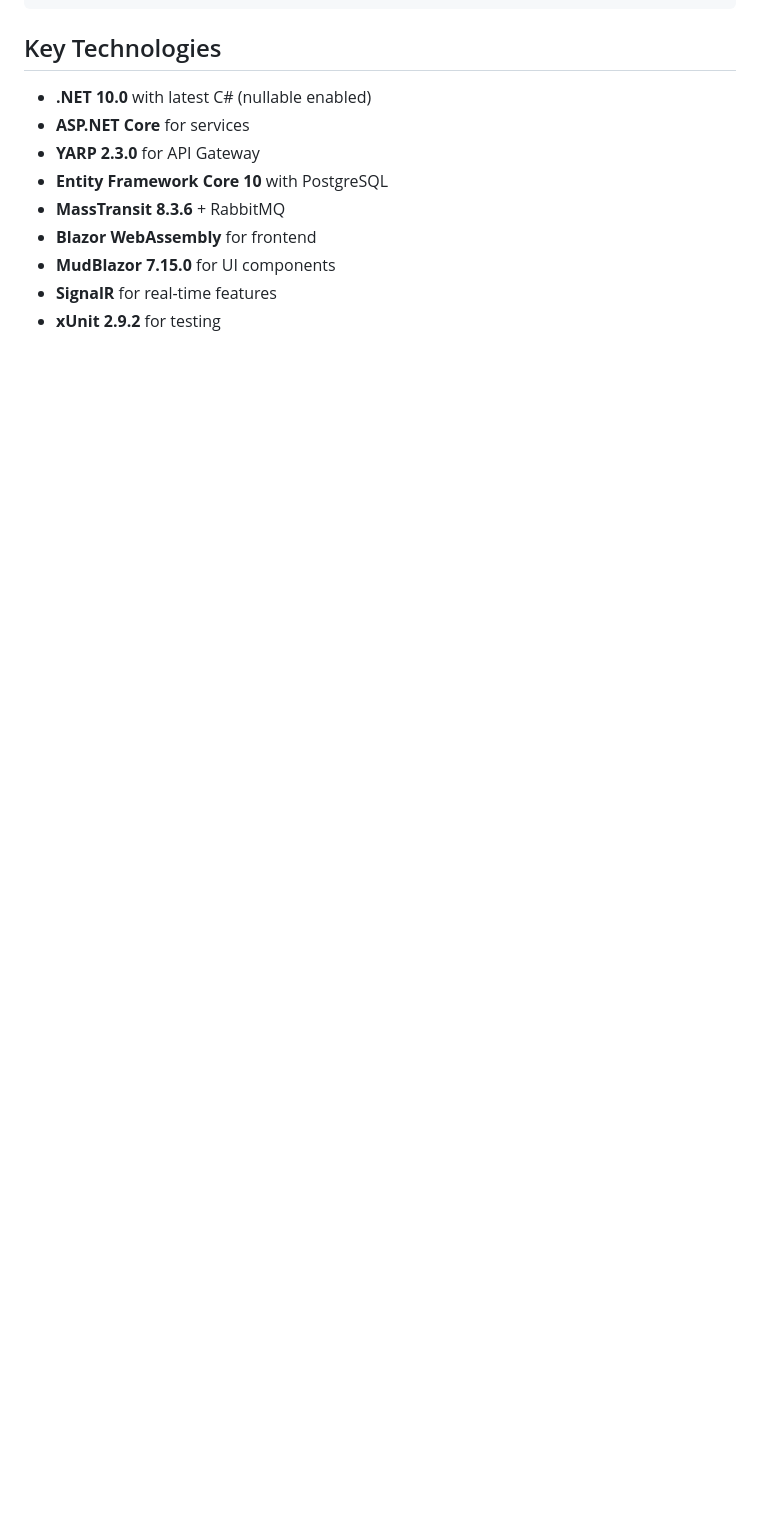
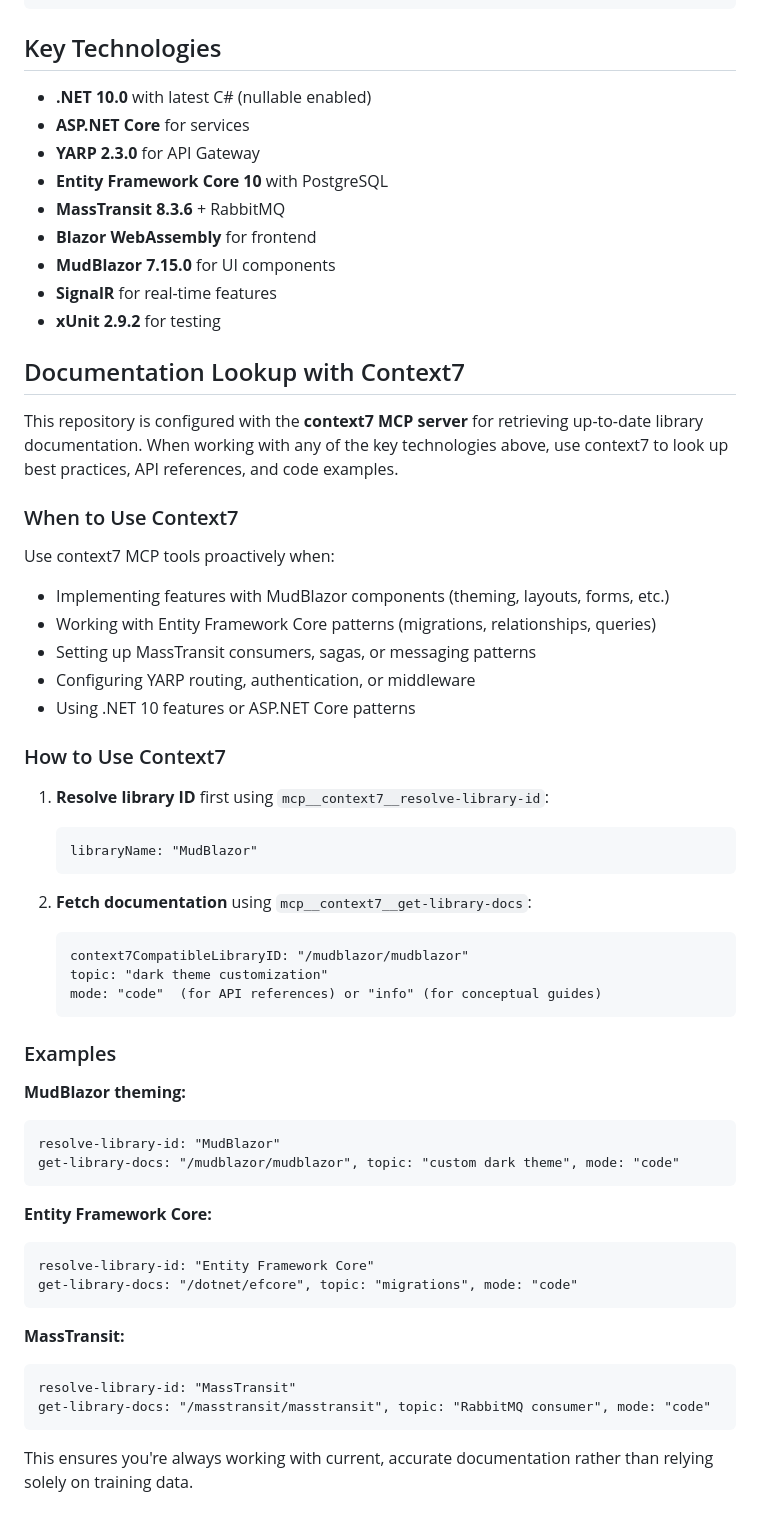
Before and after one commit to SandboxServers/MeridianConsole, a Markdown page: CLAUDE.md, the part around the change. Rendered like a GitHub page; blank space fills up the shorter version.

Commit message:
Add context7 documentation lookup guidance to CLAUDE.md
- Added new section explaining when and how to use context7 MCP server
- Included examples for MudBlazor, Entity Framework Core, and MassTransit
- Emphasizes using context7 for up-to-date library documentation
- Provides step-by-step workflow for resolve-library-id and get-library-docs

🤖 Generated with [Claude Code](https://claude.com/claude-code)

Co-Authored-By: Claude Sonnet 4.5 <noreply@anthropic.com>

````diff
--- a/CLAUDE.md
+++ b/CLAUDE.md
@@ -334,3 +334,52 @@ MeridianConsole/
 - **MudBlazor 7.15.0** for UI components
 - **SignalR** for real-time features
 - **xUnit 2.9.2** for testing
+
+## Documentation Lookup with Context7
+
+This repository is configured with the **context7 MCP server** for retrieving up-to-date library documentation. When working with any of the key technologies above, use context7 to look up best practices, API references, and code examples.
+
+### When to Use Context7
+
+Use context7 MCP tools proactively when:
+- Implementing features with MudBlazor components (theming, layouts, forms, etc.)
+- Working with Entity Framework Core patterns (migrations, relationships, queries)
+- Setting up MassTransit consumers, sagas, or messaging patterns
+- Configuring YARP routing, authentication, or middleware
+- Using .NET 10 features or ASP.NET Core patterns
+
+### How to Use Context7
+
+1. **Resolve library ID** first using `mcp__context7__resolve-library-id`:
+   ```
+   libraryName: "MudBlazor"
+   ```
+
+2. **Fetch documentation** using `mcp__context7__get-library-docs`:
+   ```
+   context7CompatibleLibraryID: "/mudblazor/mudblazor"
+   topic: "dark theme customization"
+   mode: "code"  (for API references) or "info" (for conceptual guides)
+   ```
+
+### Examples
+
+**MudBlazor theming:**
+```
+resolve-library-id: "MudBlazor"
+get-library-docs: "/mudblazor/mudblazor", topic: "custom dark theme", mode: "code"
+```
+
+**Entity Framework Core:**
+```
+resolve-library-id: "Entity Framework Core"
+get-library-docs: "/dotnet/efcore", topic: "migrations", mode: "code"
+```
+
+**MassTransit:**
+```
+resolve-library-id: "MassTransit"
+get-library-docs: "/masstransit/masstransit", topic: "RabbitMQ consumer", mode: "code"
+```
+
+This ensures you're always working with current, accurate documentation rather than relying solely on training data.
````
